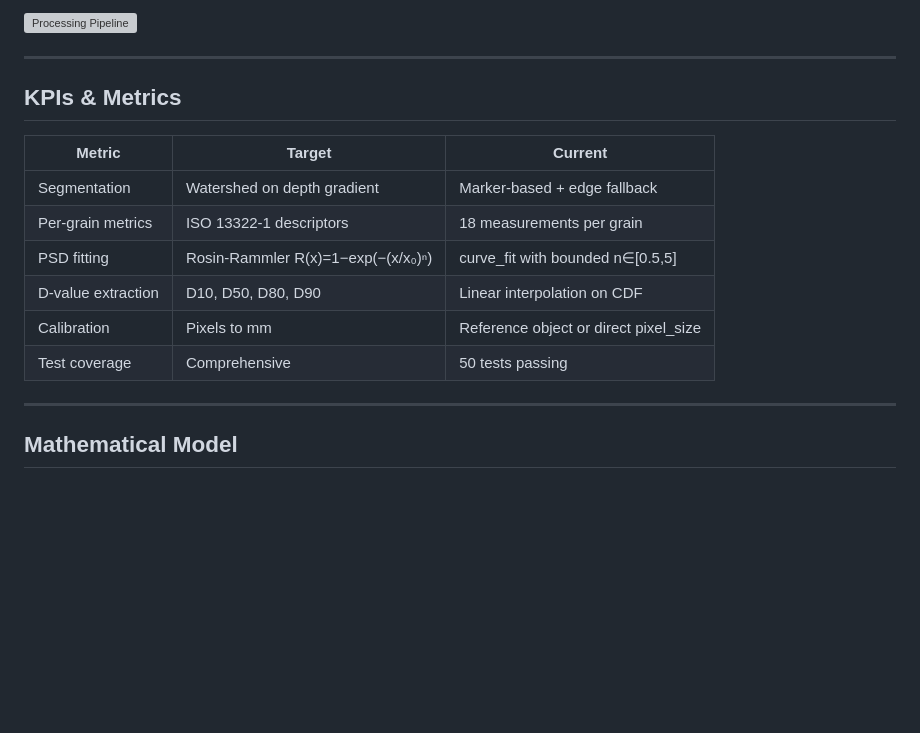
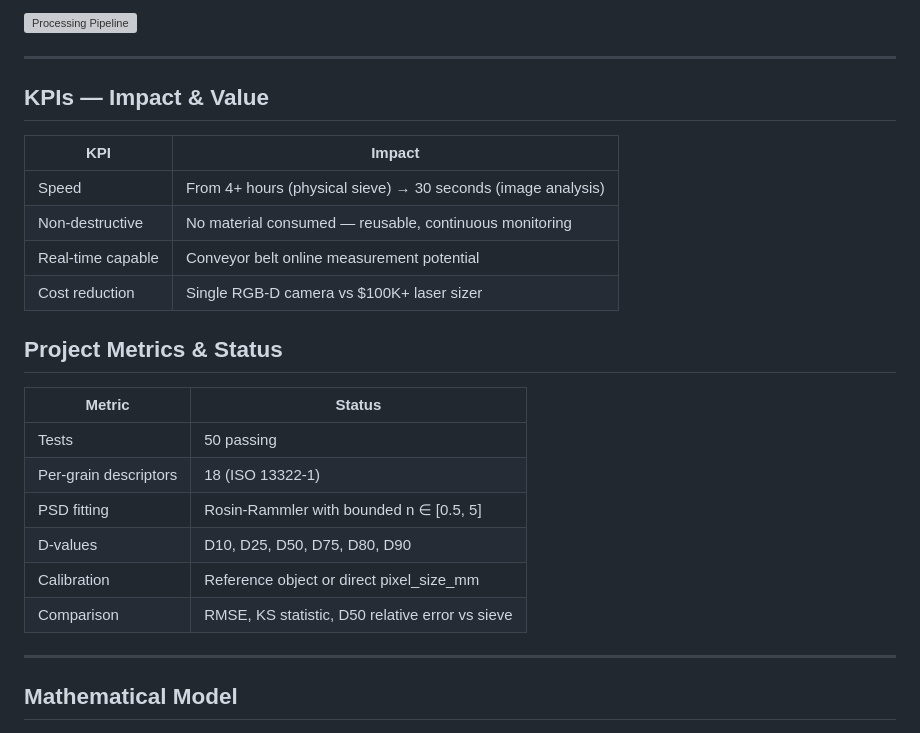
Before and after one commit to fsantibanezleal/FASL_3D_GrainSize, a Markdown page: README.md, the part around the change. Rendered like a GitHub page; blank space fills up the shorter version; grey boxes are pictures that could not be loaded.

Commit message:
Docs: Separate KPIs (impact) from Metrics (technical) in README
Co-Authored-By: Claude Opus 4.6 (1M context) <noreply@anthropic.com>

```diff
--- a/README.md
+++ b/README.md
@@ -12,16 +12,25 @@ In mining, particle size distribution determines processing efficiency and produ
 
 ---
 
-## KPIs & Metrics
+## KPIs — Impact & Value
 
-| Metric | Target | Current |
-|--------|--------|---------|
-| Segmentation | Watershed on depth gradient | Marker-based + edge fallback |
-| Per-grain metrics | ISO 13322-1 descriptors | 18 measurements per grain |
-| PSD fitting | Rosin-Rammler R(x)=1−exp(−(x/x₀)ⁿ) | curve_fit with bounded n∈[0.5,5] |
-| D-value extraction | D10, D50, D80, D90 | Linear interpolation on CDF |
-| Calibration | Pixels to mm | Reference object or direct pixel_size |
-| Test coverage | Comprehensive | 50 tests passing |
+| KPI | Impact |
+|-----|--------|
+| Speed | From 4+ hours (physical sieve) → 30 seconds (image analysis) |
+| Non-destructive | No material consumed — reusable, continuous monitoring |
+| Real-time capable | Conveyor belt online measurement potential |
+| Cost reduction | Single RGB-D camera vs $100K+ laser sizer |
+
+## Project Metrics & Status
+
+| Metric | Status |
+|--------|--------|
+| Tests | 50 passing |
+| Per-grain descriptors | 18 (ISO 13322-1) |
+| PSD fitting | Rosin-Rammler with bounded n ∈ [0.5, 5] |
+| D-values | D10, D25, D50, D75, D80, D90 |
+| Calibration | Reference object or direct pixel_size_mm |
+| Comparison | RMSE, KS statistic, D50 relative error vs sieve |
 
 ---
 
```
